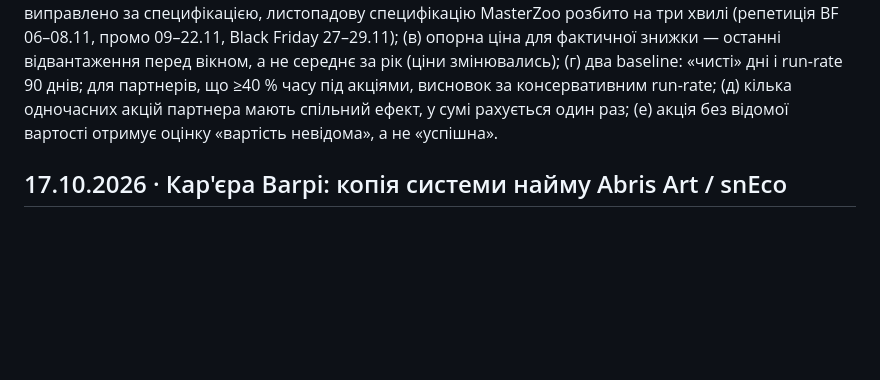
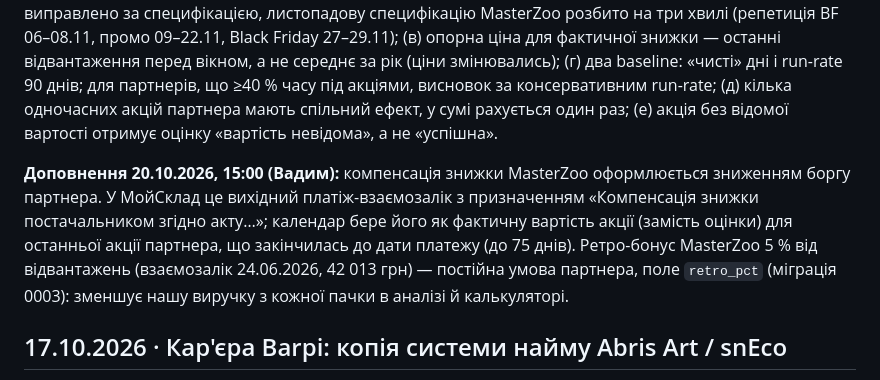
Before and after one commit to dreamcarua/barpi-brand-book, a Markdown page: docs/decisions.md, the part around the change. GitHub-like rendering; blank space fills up the shorter version.

```diff
--- a/docs/decisions.md
+++ b/docs/decisions.md
@@ -11,6 +11,8 @@
 **Відкат:** `docs/changelog.md`, 20.10.2026.
 
 **Доповнення того ж дня (після перевірки на живих даних):** (а) у MasterZoo знижка покупцю фінансується компенсацією постачальника поза накладною (ціна відвантаження в МойСклад не змінюється), у Pethouse і E-ZOO — знижкою в ціні відвантаження; тому додано поле `comp_pct` (міграція 0002), а знижка зі специфікації, якої не видно в накладних, рахується як витрата; (б) умови 30 акцій 2026 р. взято зі специфікацій промо на Drive (наша знижка, компенсація, знижка покупцю, дати), три дати виправлено за специфікацією, листопадову специфікацію MasterZoo розбито на три хвилі (репетиція BF 06–08.11, промо 09–22.11, Black Friday 27–29.11); (в) опорна ціна для фактичної знижки — останні відвантаження перед вікном, а не середнє за рік (ціни змінювались); (г) два baseline: «чисті» дні і run-rate 90 днів; для партнерів, що ≥40 % часу під акціями, висновок за консервативним run-rate; (д) кілька одночасних акцій партнера мають спільний ефект, у сумі рахується один раз; (е) акція без відомої вартості отримує оцінку «вартість невідома», а не «успішна».
+
+**Доповнення 20.10.2026, 15:00 (Вадим):** компенсація знижки MasterZoo оформлюється зниженням боргу партнера. У МойСклад це вихідний платіж-взаємозалік з призначенням «Компенсація знижки постачальником згідно акту…»; календар бере його як фактичну вартість акції (замість оцінки) для останньої акції партнера, що закінчилась до дати платежу (до 75 днів). Ретро-бонус MasterZoo 5 % від відвантажень (взаємозалік 24.06.2026, 42 013 грн) — постійна умова партнера, поле `retro_pct` (міграція 0003): зменшує нашу виручку з кожної пачки в аналізі й калькуляторі.
 
 ## 17.10.2026 · Кар'єра Barpi: копія системи найму Abris Art / snEco
 **Рішення:** окремий воркер `barpi-hr` (код `hr.js`, `careers.js` скопійовано з `abrisart-auth`), дашборд `/dashboard/careers/` (копія Abris `brand/hr.html` у каноні Barpi), сторінка `barpi.com.ua/kariera/` як вміст сторінки Horoshop + `site-embed/careers.js`. Вакансія відкривається за якорем `#slug` на одній сторінці.
```
Also changed, not shown: docs/changelog.md (+1 -0 lines), docs/tasks.md (+1 -1 lines).
